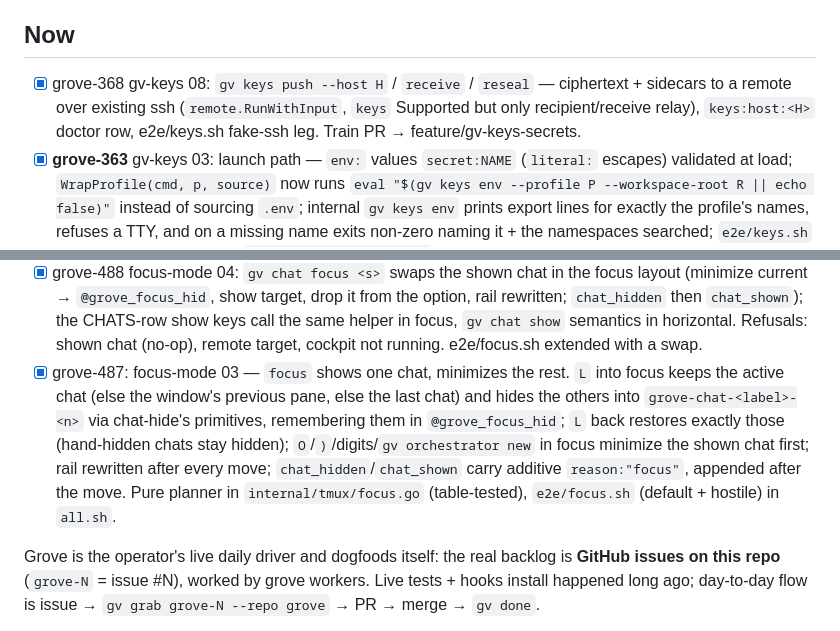
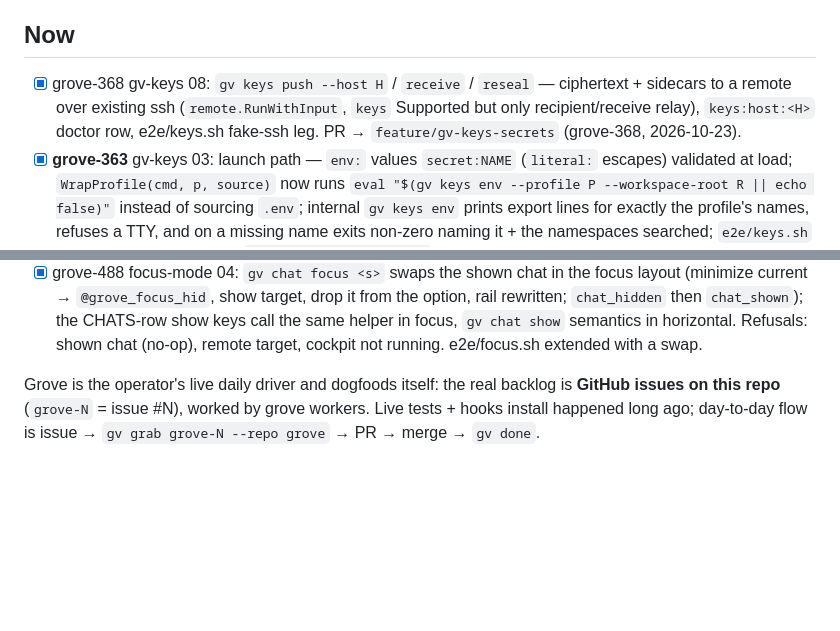
Before and after one commit to JollyGrin/grove, a Markdown page: TASKS.md, 2 parts joined by grey strips. Drawn GitHub-style; blank space fills up the shorter version.

```diff
--- a/TASKS.md
+++ b/TASKS.md
@@ -24,7 +24,7 @@
 
 ## Now
 
-- [x] grove-368 gv-keys 08: `gv keys push --host H` / `receive` / `reseal` — ciphertext + sidecars to a remote over existing ssh (`remote.RunWithInput`, `keys` Supported but only recipient/receive relay), `keys:host:<H>` doctor row, e2e/keys.sh fake-ssh leg. Train PR → feature/gv-keys-secrets.
+- [x] grove-368 gv-keys 08: `gv keys push --host H` / `receive` / `reseal` — ciphertext + sidecars to a remote over existing ssh (`remote.RunWithInput`, `keys` Supported but only recipient/receive relay), `keys:host:<H>` doctor row, e2e/keys.sh fake-ssh leg. PR → `feature/gv-keys-secrets` (grove-368, 2026-10-23).
 - [x] **grove-363** gv-keys 03: launch path — `env:` values `secret:NAME` (`literal:` escapes) validated at load; `WrapProfile(cmd, p, source)` now runs `eval "$(gv keys env --profile P --workspace-root R || echo false)"` instead of sourcing `.env`; internal `gv keys env` prints export lines for exactly the profile's names, refuses a TTY, and on a missing name exits non-zero naming it + the namespaces searched; `e2e/keys.sh` (grab half) in all.sh. PR → `feature/gv-keys-secrets` (grove-363, 2026-10-22).
 - [x] grove-365: gv-keys 05 — `NAME.meta.yaml` sidecar (type/preview/reveal/set_at), `secrets.PreviewFor` rule, `gv keys set --type --reveal`, `ls` type+preview columns and `--json` fields; `rm` deletes both files.
 - [x] **grove-364 gv-keys 04: `gv keys exec NAME[,NAME…] -- <cmd>`** — `secrets.ExecEnv` (named secrets only, dedup, name check before decrypt, missing name fails naming namespaces) + `syscall.Exec` verb (no shell; child's exit code); empty-arg stderr warning with the `sh -c '…'` right-shape; new `e2e/keys.sh` (added to all.sh). Not relayed over `--host`.
@@ -41,7 +41,6 @@
 - [x] grove-491: focus-mode 07 — docs wrap for the train: CLAUDE.md §Layout (two layouts, `L`, focus hides chats, `gv chat focus`), orchestrator seed (`gv chat focus` in tools, focus note under Dispatch-and-dismiss; brains go stale until `gv init --only orchestrator-md`), grove-cockpit-design Status 2026-10, HANDOFF train section. plugins.md already carries `reason:"focus"` (grove-487); no new tmux skill rule (no LEARNINGS entry on status/status-format).
 - [x] grove-489: focus-mode 05 — click a rail box to focus that chat. The rail process (gv itself) turns on SGR mouse reporting, `chatrail.Hit` hit-tests from the same `layout()` the drawing uses, a left release calls `focusChat` in-process (box inverts for the tick; a chat closed since the draw flashes `gone`, nothing mutated). `@grove_rail_rows` rows gain a trailing session field. No tmux binding added. Rail RSS ≈ 14 MB. e2e/focus.sh drives the click by typing the SGR bytes into the rail pane.
 - [x] grove-488 focus-mode 04: `gv chat focus <s>` swaps the shown chat in the focus layout (minimize current → `@grove_focus_hid`, show target, drop it from the option, rail rewritten; `chat_hidden` then `chat_shown`); the CHATS-row show keys call the same helper in focus, `gv chat show` semantics in horizontal. Refusals: shown chat (no-op), remote target, cockpit not running. e2e/focus.sh extended with a swap.
-- [x] grove-487: focus-mode 03 — `focus` shows one chat, minimizes the rest. `L` into focus keeps the active chat (else the window's previous pane, else the last chat) and hides the others into `grove-chat-<label>-<n>` via chat-hide's primitives, remembering them in `@grove_focus_hid`; `L` back restores exactly those (hand-hidden chats stay hidden); `O`/`)`/digits/`gv orchestrator new` in focus minimize the shown chat first; rail rewritten after every move; `chat_hidden`/`chat_shown` carry additive `reason:"focus"`, appended after the move. Pure planner in `internal/tmux/focus.go` (table-tested), `e2e/focus.sh` (default + hostile) in `all.sh`.
 
 Grove is the operator's live daily driver and dogfoods itself: the real
 backlog is **GitHub issues on this repo** (`grove-N` = issue #N), worked
```
Also changed, not shown: docs/archive/TASKS-2026-10.md (+1 -0 lines).
